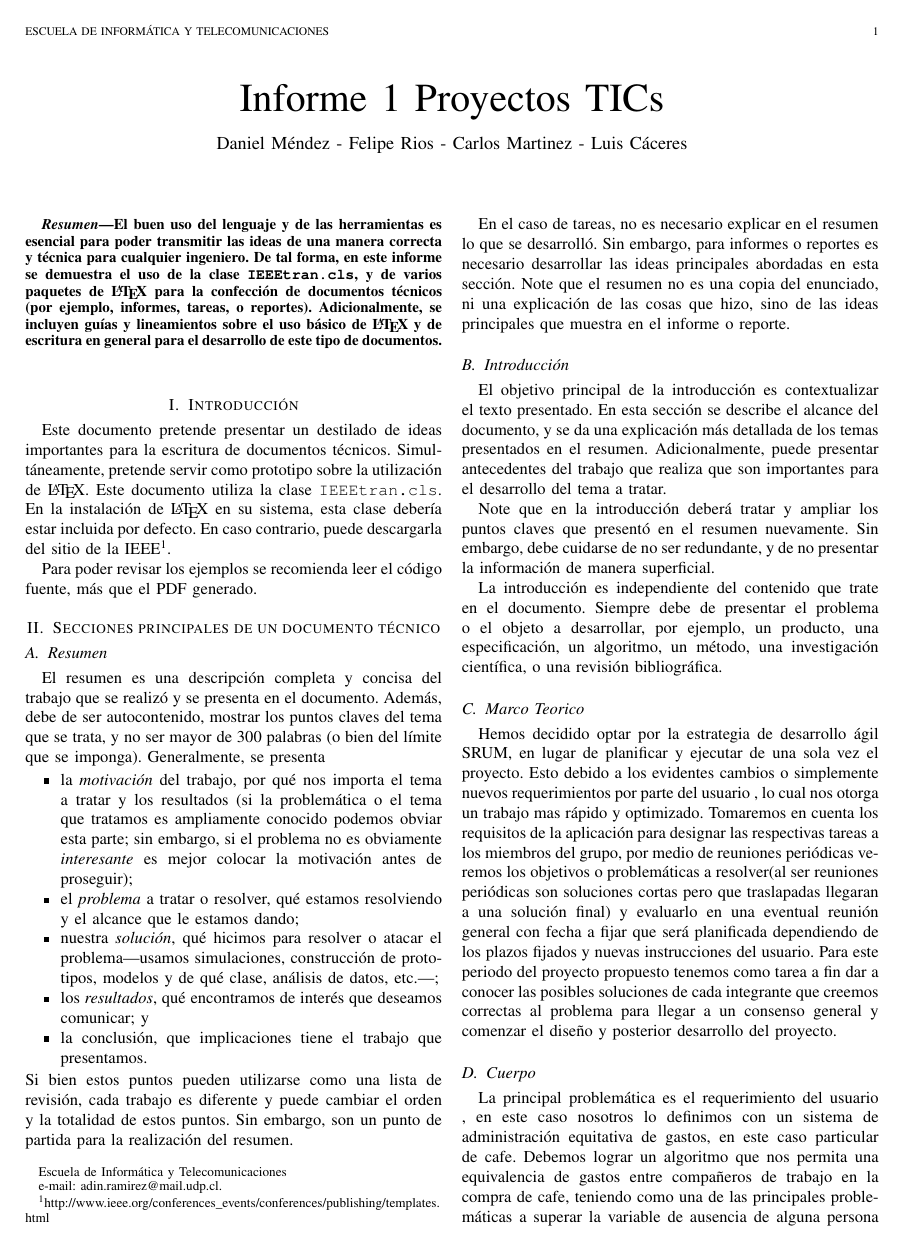
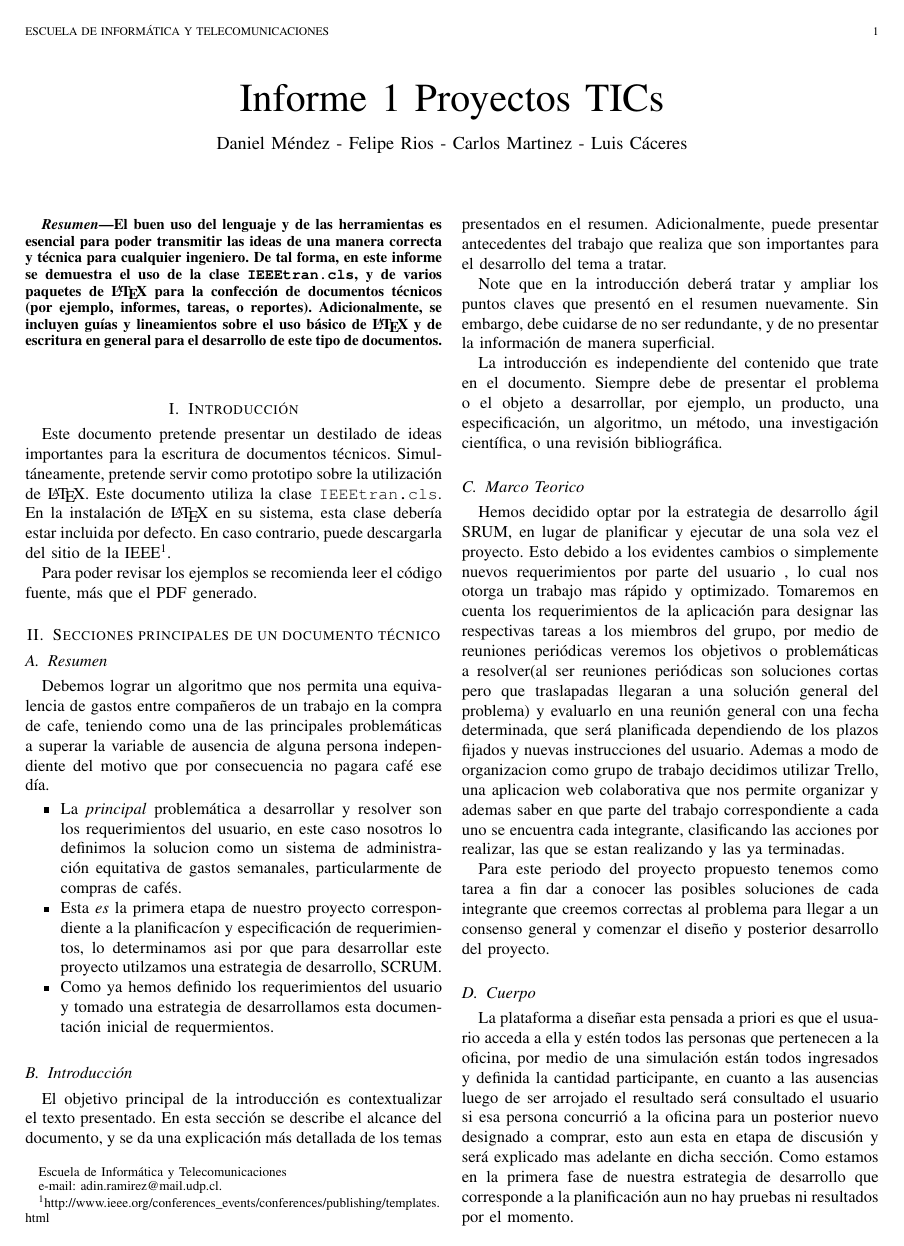
Before and after one commit to ProyectoTICs/informe, a LaTeX paper (informe.tex): page 1 of 5. Compiled offline with pdfLaTeX.

Commit message:
Avance
-Agregado Trello al marco teorico
-Resumen(grande) terminado

```diff
--- a/informe.tex
+++ b/informe.tex
@@ -375,17 +375,12 @@ Para poder revisar los ejemplos se recomienda leer el código fuente, más que e
 \section{Secciones principales de un documento técnico}
 
 \subsection{Resumen}
-El resumen es una descripción completa y concisa del trabajo que se realizó y se presenta en el documento. Además, debe de ser autocontenido, mostrar los puntos claves del tema que se trata, y no ser mayor de 300 palabras (o bien del límite que se imponga). Generalmente, se presenta
+Debemos lograr un algoritmo que nos permita una equivalencia de gastos entre compañeros de un trabajo en la compra de cafe, teniendo como una de las principales problemáticas a superar la variable de ausencia de alguna persona independiente del motivo que por consecuencia no pagara café ese día.
 \begin{itemize}
-\item la \emph{motivación} del trabajo, por qué nos importa el tema a tratar y los resultados (si la problemática o el tema que tratamos es ampliamente conocido podemos obviar esta parte; sin embargo, si el problema no es obviamente \emph{interesante} es mejor colocar la motivación antes de proseguir);
-\item el \emph{problema} a tratar o resolver, qué estamos resolviendo y el alcance que le estamos dando;
-\item nuestra \emph{solución}, qué hicimos para resolver o atacar el problema---usamos simulaciones, construcción de prototipos, modelos y de qué clase, análisis de datos, etc.---;
-\item los \emph{resultados}, qué encontramos de interés que deseamos comunicar; y
-\item la conclusión, que implicaciones tiene el trabajo que presentamos.
+\item La \emph{principal} problemática a desarrollar y resolver son los requerimientos del usuario, en este caso nosotros lo definimos la solucion como un sistema de administración equitativa de gastos semanales, particularmente de compras de cafés.
+\item Esta \emph{es} la primera etapa de nuestro proyecto correspondiente a la planificacíon y especificación de requerimientos, lo determinamos asi por que para desarrollar este proyecto utilzamos una estrategia de desarrollo, SCRUM.
+\item Como ya hemos definido los requerimientos del usuario y tomado una estrategia de desarrollamos esta documentación inicial de requermientos.
 \end{itemize}
-Si bien estos puntos pueden utilizarse como una lista de revisión, cada trabajo es diferente y puede cambiar el orden y la totalidad de estos puntos. Sin embargo, son un punto de partida para la realización del resumen.
-
-En el caso de tareas, no es necesario explicar en el resumen lo que se desarrolló. Sin embargo, para informes o reportes es necesario desarrollar las ideas principales abordadas en esta sección. Note que el resumen no es una copia del enunciado, ni una explicación de las cosas que hizo, sino de las ideas principales que muestra en el informe o reporte.
 
 \subsection{Introducción}
 El objetivo principal de la introducción es contextualizar el texto presentado. En esta sección se describe el alcance del documento, y se da una explicación más detallada de los temas presentados en el resumen. Adicionalmente, puede presentar antecedentes del trabajo que realiza que son importantes para el desarrollo del tema a tratar.
@@ -395,12 +390,14 @@ Note que en la introducción deberá tratar y ampliar los puntos claves que pres
 La introducción es independiente del contenido que trate en el documento. Siempre debe de presentar el problema o el objeto a desarrollar, por ejemplo, un producto, una especificación, un algoritmo, un método, una investigación científica, o una revisión bibliográfica.
 \subsection{Marco Teorico}
 Hemos decidido optar por la estrategia de desarrollo ágil SRUM, en lugar de planificar y ejecutar de una sola vez el proyecto. Esto debido a los evidentes cambios o simplemente nuevos requerimientos por parte del usuario , lo cual nos otorga un trabajo mas rápido y optimizado.
-Tomaremos en cuenta los requisitos de la aplicación para designar las respectivas tareas a los miembros del grupo, por medio de reuniones periódicas veremos los objetivos o problemáticas a resolver(al ser reuniones periódicas son soluciones cortas pero que traslapadas llegaran a una solución final) y evaluarlo en una eventual reunión general con fecha a fijar que será planificada dependiendo de los plazos fijados y nuevas instrucciones del usuario.
+Tomaremos en cuenta los requerimientos de la aplicación para designar las respectivas tareas a los miembros del grupo, por medio de reuniones periódicas veremos los objetivos o problemáticas a resolver(al ser reuniones periódicas son soluciones cortas pero que traslapadas llegaran a una solución general del problema) y evaluarlo en una  reunión general con una fecha determinada, que será planificada dependiendo de los plazos fijados y nuevas instrucciones del usuario.
+Ademas a modo de organizacion como grupo de trabajo decidimos utilizar Trello, una aplicacion web colaborativa que nos permite organizar y ademas saber en que parte del trabajo
+correspondiente a cada uno se encuentra cada integrante, clasificando las acciones por realizar, las que se estan realizando y las ya terminadas.
+
 Para este periodo del proyecto propuesto tenemos como tarea a fin dar a conocer las posibles soluciones de cada integrante que creemos correctas al problema para llegar a un consenso general y comenzar el diseño y posterior desarrollo del proyecto.
 
 \subsection{Cuerpo}
-La principal problemática es el requerimiento del usuario , en este caso nosotros lo definimos con un sistema de administración equitativa de gastos, en este caso particular de cafe.
-Debemos lograr un algoritmo que nos permita una equivalencia de gastos entre compañeros de trabajo en la compra de cafe, teniendo como una de las principales problemáticas a superar la variable de ausencia de alguna persona independiente del motivo que por consecuencia no pagara café ese día .
+
 La plataforma a diseñar esta pensada a priori es que el usuario acceda a ella y estén todos las personas que pertenecen a la oficina, por medio de una simulación  están todos ingresados y definida la cantidad participante, en cuanto a las ausencias luego de ser arrojado el resultado será consultado el usuario si esa persona concurrió a la oficina para un posterior nuevo designado a comprar, esto aun esta en etapa de discusión y será explicado mas adelante en dicha sección.
 Como estamos en la primera fase de nuestra estrategia de desarrollo que corresponde a la planificación aun no hay pruebas ni resultados por el momento.
 
```
Also changed, not shown: guia.bib (added, +11 -0 lines), informe.pdf (added), informe.tex (2 more changed lines), 4 other files.
